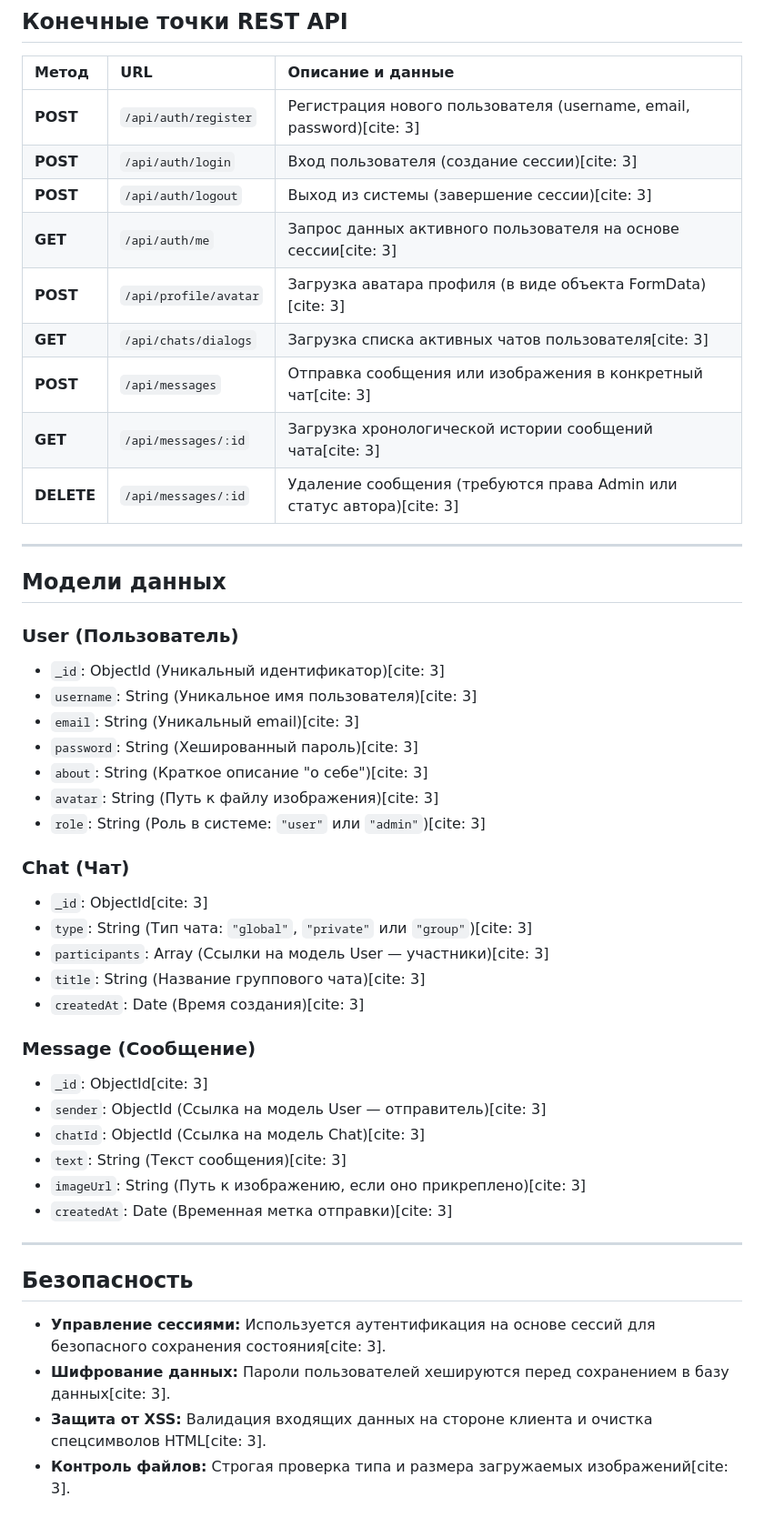
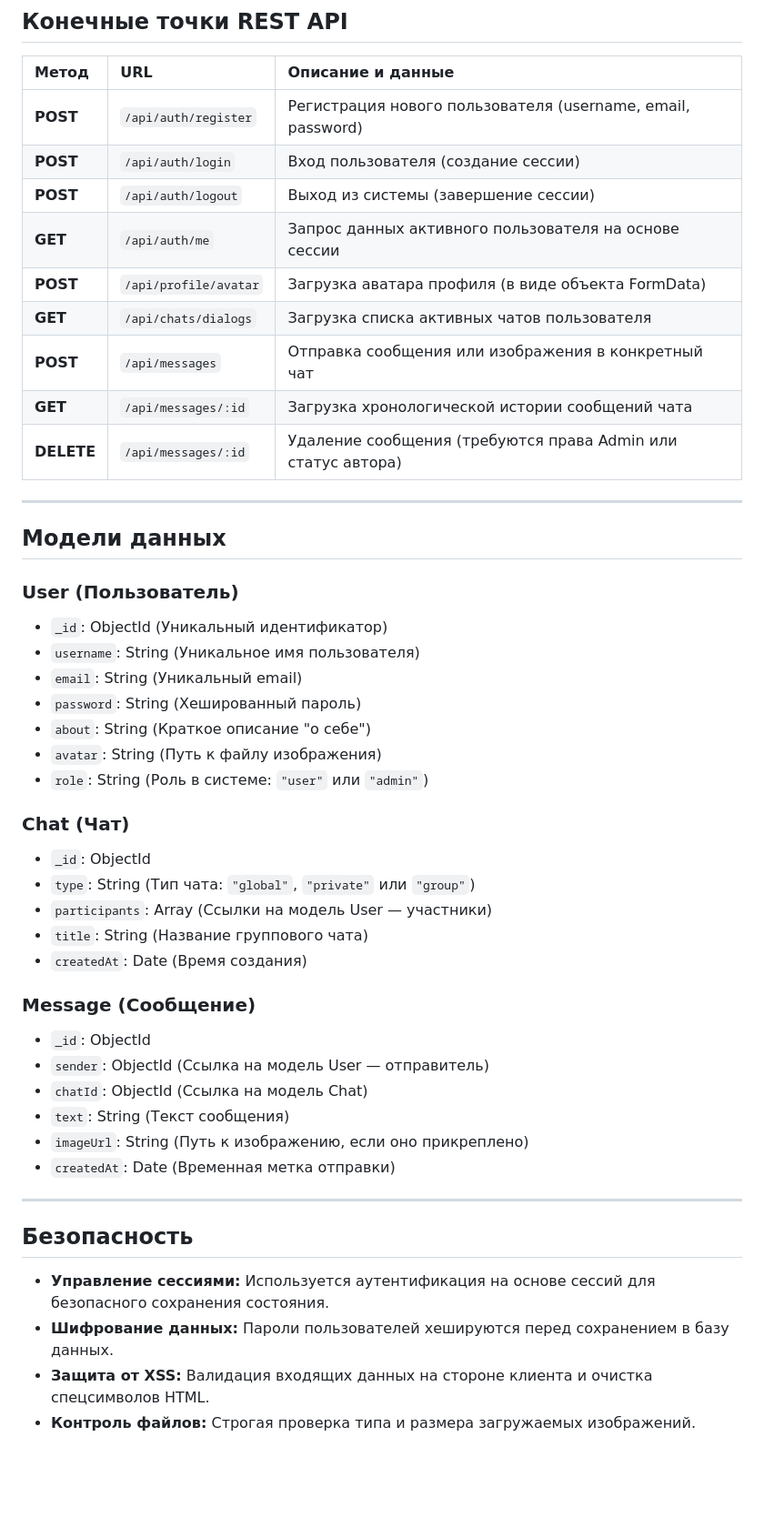
Before and after one commit to TD4ri7/max_chat, a Markdown page: README.md, the part around the change. Shown at 91% size. Rendered like a GitHub page; blank space fills up the shorter version.

```diff
--- a/README.md
+++ b/README.md
@@ -242,48 +242,48 @@ npm start
 
 | Метод | URL | Описание и данные |
 | :--- | :--- | :--- |
-| **POST** | `/api/auth/register` | Регистрация нового пользователя (username, email, password)[cite: 3] |
-| **POST** | `/api/auth/login` | Вход пользователя (создание сессии)[cite: 3] |
-| **POST** | `/api/auth/logout` | Выход из системы (завершение сессии)[cite: 3] |
-| **GET** | `/api/auth/me` | Запрос данных активного пользователя на основе сессии[cite: 3] |
-| **POST** | `/api/profile/avatar` | Загрузка аватара профиля (в виде объекта FormData)[cite: 3] |
-| **GET** | `/api/chats/dialogs` | Загрузка списка активных чатов пользователя[cite: 3] |
-| **POST** | `/api/messages` | Отправка сообщения или изображения в конкретный чат[cite: 3] |
-| **GET** | `/api/messages/:id` | Загрузка хронологической истории сообщений чата[cite: 3] |
-| **DELETE** | `/api/messages/:id` | Удаление сообщения (требуются права Admin или статус автора)[cite: 3] |
+| **POST** | `/api/auth/register` | Регистрация нового пользователя (username, email, password)|
+| **POST** | `/api/auth/login` | Вход пользователя (создание сессии)|
+| **POST** | `/api/auth/logout` | Выход из системы (завершение сессии)|
+| **GET** | `/api/auth/me` | Запрос данных активного пользователя на основе сессии|
+| **POST** | `/api/profile/avatar` | Загрузка аватара профиля (в виде объекта FormData)|
+| **GET** | `/api/chats/dialogs` | Загрузка списка активных чатов пользователя|
+| **POST** | `/api/messages` | Отправка сообщения или изображения в конкретный чат|
+| **GET** | `/api/messages/:id` | Загрузка хронологической истории сообщений чата|
+| **DELETE** | `/api/messages/:id` | Удаление сообщения (требуются права Admin или статус автора)|
 
 ---
 
 ## Модели данных
 
 ### User (Пользователь)
-- `_id`: ObjectId (Уникальный идентификатор)[cite: 3]
-- `username`: String (Уникальное имя пользователя)[cite: 3]
-- `email`: String (Уникальный email)[cite: 3]
-- `password`: String (Хешированный пароль)[cite: 3]
-- `about`: String (Краткое описание "о себе")[cite: 3]
-- `avatar`: String (Путь к файлу изображения)[cite: 3]
-- `role`: String (Роль в системе: `"user"` или `"admin"`)[cite: 3]
+- `_id`: ObjectId (Уникальный идентификатор)
+- `username`: String (Уникальное имя пользователя)
+- `email`: String (Уникальный email)
+- `password`: String (Хешированный пароль)
+- `about`: String (Краткое описание "о себе")
+- `avatar`: String (Путь к файлу изображения)
+- `role`: String (Роль в системе: `"user"` или `"admin"`)
 
 ### Chat (Чат)
-- `_id`: ObjectId[cite: 3]
-- `type`: String (Тип чата: `"global"`, `"private"` или `"group"`)[cite: 3]
-- `participants`: Array (Ссылки на модель User — участники)[cite: 3]
-- `title`: String (Название группового чата)[cite: 3]
-- `createdAt`: Date (Время создания)[cite: 3]
+- `_id`: ObjectId
+- `type`: String (Тип чата: `"global"`, `"private"` или `"group"`)
+- `participants`: Array (Ссылки на модель User — участники)
+- `title`: String (Название группового чата)
+- `createdAt`: Date (Время создания)
 
 ### Message (Сообщение)
-- `_id`: ObjectId[cite: 3]
-- `sender`: ObjectId (Ссылка на модель User — отправитель)[cite: 3]
-- `chatId`: ObjectId (Ссылка на модель Chat)[cite: 3]
-- `text`: String (Текст сообщения)[cite: 3]
-- `imageUrl`: String (Путь к изображению, если оно прикреплено)[cite: 3]
-- `createdAt`: Date (Временная метка отправки)[cite: 3]
+- `_id`: ObjectId
+- `sender`: ObjectId (Ссылка на модель User — отправитель)
+- `chatId`: ObjectId (Ссылка на модель Chat)
+- `text`: String (Текст сообщения)
+- `imageUrl`: String (Путь к изображению, если оно прикреплено)
+- `createdAt`: Date (Временная метка отправки)
 
 ---
 
 ## Безопасность
-- **Управление сессиями:** Используется аутентификация на основе сессий для безопасного сохранения состояния[cite: 3].
-- **Шифрование данных:** Пароли пользователей хешируются перед сохранением в базу данных[cite: 3].
-- **Защита от XSS:** Валидация входящих данных на стороне клиента и очистка спецсимволов HTML[cite: 3].
-- **Контроль файлов:** Строгая проверка типа и размера загружаемых изображений[cite: 3].
+- **Управление сессиями:** Используется аутентификация на основе сессий для безопасного сохранения состояния.
+- **Шифрование данных:** Пароли пользователей хешируются перед сохранением в базу данных.
+- **Защита от XSS:** Валидация входящих данных на стороне клиента и очистка спецсимволов HTML.
+- **Контроль файлов:** Строгая проверка типа и размера загружаемых изображений.
```
